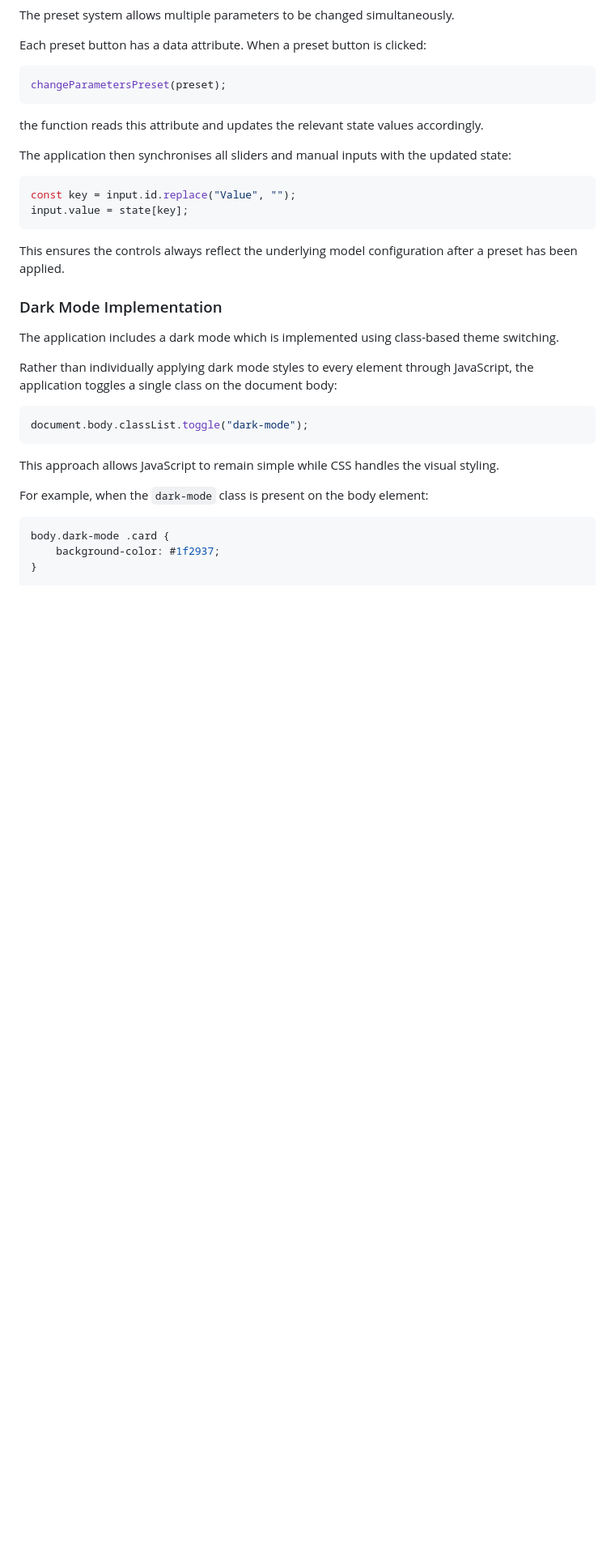
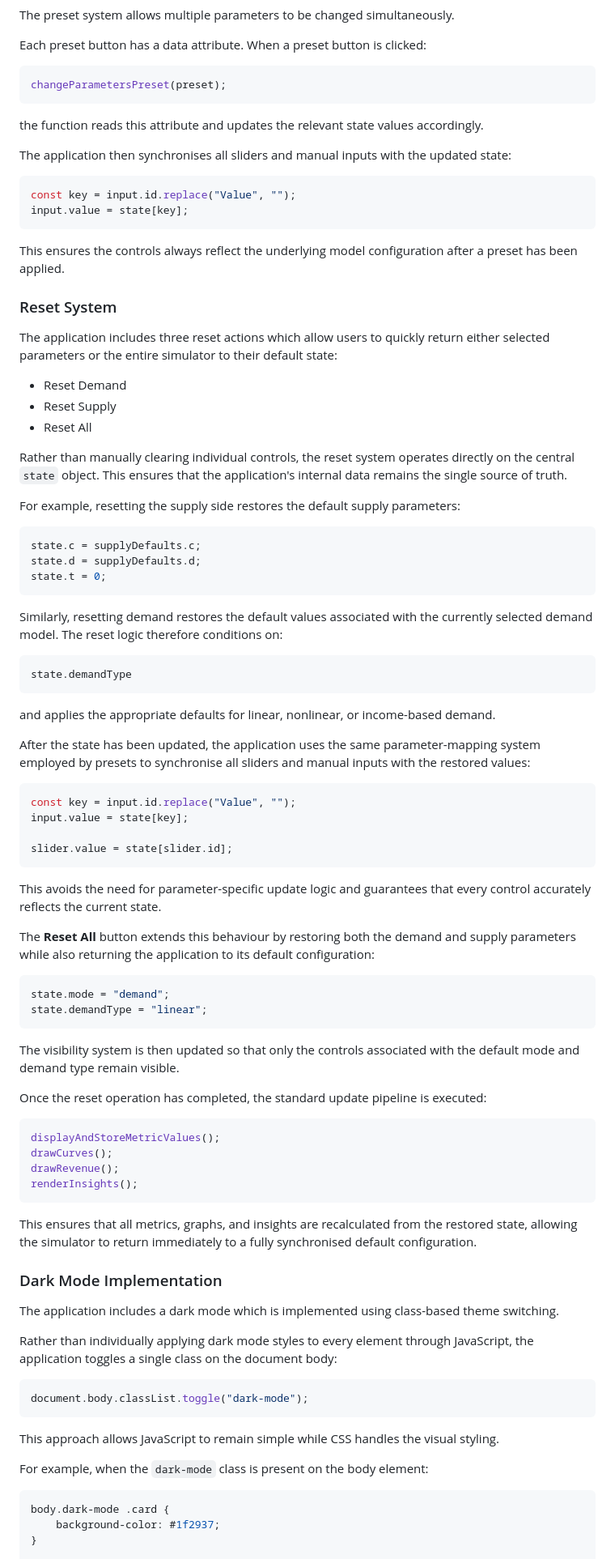
Before and after one commit to Mivic1998/market-simulator-and-pricing-analysis-application, a Markdown page: README.md, the part around one of its changes. Shown at 81% size. Drawn GitHub-style; blank space fills up the shorter version.

Commit message:
Reset System Section Added to Readme

````diff
--- a/README.md
+++ b/README.md
@@ -925,6 +926,63 @@ input.value = state[key];
 
 This ensures the controls always reflect the underlying model configuration after a preset has been applied.
 
+### Reset System
+
+The application includes three reset actions which allow users to quickly return either selected parameters or the entire simulator to their default state:
+
+- Reset Demand
+- Reset Supply
+- Reset All
+
+Rather than manually clearing individual controls, the reset system operates directly on the central `state` object. This ensures that the application's internal data remains the single source of truth.
+
+For example, resetting the supply side restores the default supply parameters:
+
+```js
+state.c = supplyDefaults.c;
+state.d = supplyDefaults.d;
+state.t = 0;
+```
+
+Similarly, resetting demand restores the default values associated with the currently selected demand model. The reset logic therefore conditions on:
+
+```js
+state.demandType
+```
+
+and applies the appropriate defaults for linear, nonlinear, or income-based demand.
+
+After the state has been updated, the application uses the same parameter-mapping system employed by presets to synchronise all sliders and manual inputs with the restored values:
+
+```js
+const key = input.id.replace("Value", "");
+input.value = state[key];
+
+slider.value = state[slider.id];
+```
+
+This avoids the need for parameter-specific update logic and guarantees that every control accurately reflects the current state.
+
+The **Reset All** button extends this behaviour by restoring both the demand and supply parameters while also returning the application to its default configuration:
+
+```js
+state.mode = "demand";
+state.demandType = "linear";
+```
+
+The visibility system is then updated so that only the controls associated with the default mode and demand type remain visible.
+
+Once the reset operation has completed, the standard update pipeline is executed:
+
+```js
+displayAndStoreMetricValues();
+drawCurves();
+drawRevenue();
+renderInsights();
+```
+
+This ensures that all metrics, graphs, and insights are recalculated from the restored state, allowing the simulator to return immediately to a fully synchronised default configuration.
+
 ### Dark Mode Implementation
 
 The application includes a dark mode which is implemented using class-based theme switching.
````
Also changed, not shown: other parts of README.md (+1 -0 lines).
